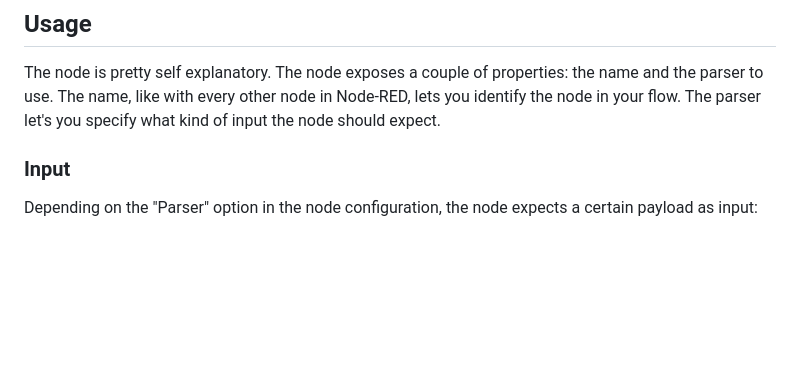
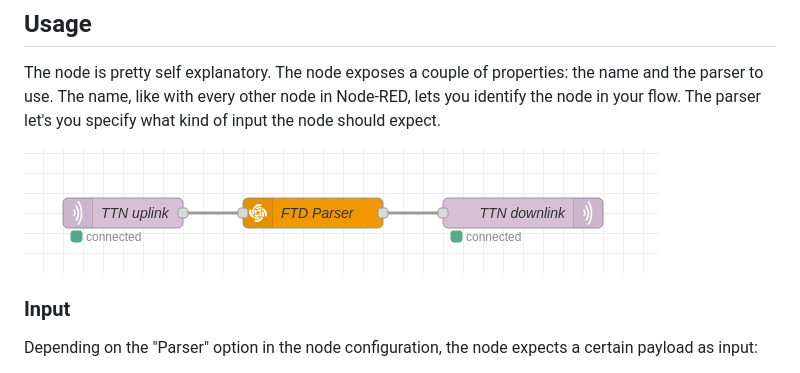
Before and after one commit to RAKWireless/field-tester-server, a Markdown page: node-red-node/README.md, the part around the change. Rendered like a GitHub page; pictures changed too: node-red-node/assets/flow.png (added); blank space fills up the shorter version.

Commit message:
Add image to simple flow

```diff
--- a/node-red-node/README.md
+++ b/node-red-node/README.md
@@ -29,6 +29,8 @@ Once installed the node will be available from the node library under the `rakwi
 ## Usage
 
 The node is pretty self explanatory. The node exposes a couple of properties: the name and the parser to use. The name, like with every other node in Node-RED, lets you identify the node in your flow. The parser let's you specify what kind of input the node should expect.
+
+![Node-RED flow](assets/flow.png)
 
 ### Input
 
```
